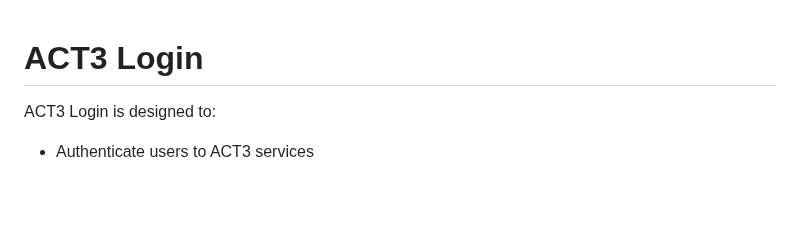
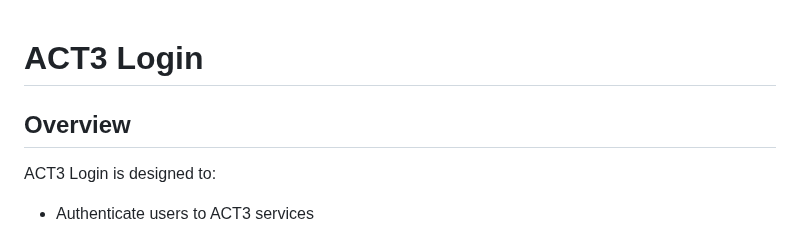
Before and after one commit to act3-ai/aceup, a Markdown page: act3-login/README.md, the part around the change. Rendered like a GitHub page; blank space fills up the shorter version.

Commit message:
add overview heading for easy docs import
Signed-off-by: Justen Stall <justen.stall@udri.udayton.edu>

```diff
--- a/act3-login/README.md
+++ b/act3-login/README.md
@@ -1,4 +1,6 @@
 # ACT3 Login
+
+## Overview
 
 ACT3 Login is designed to:
 
```
